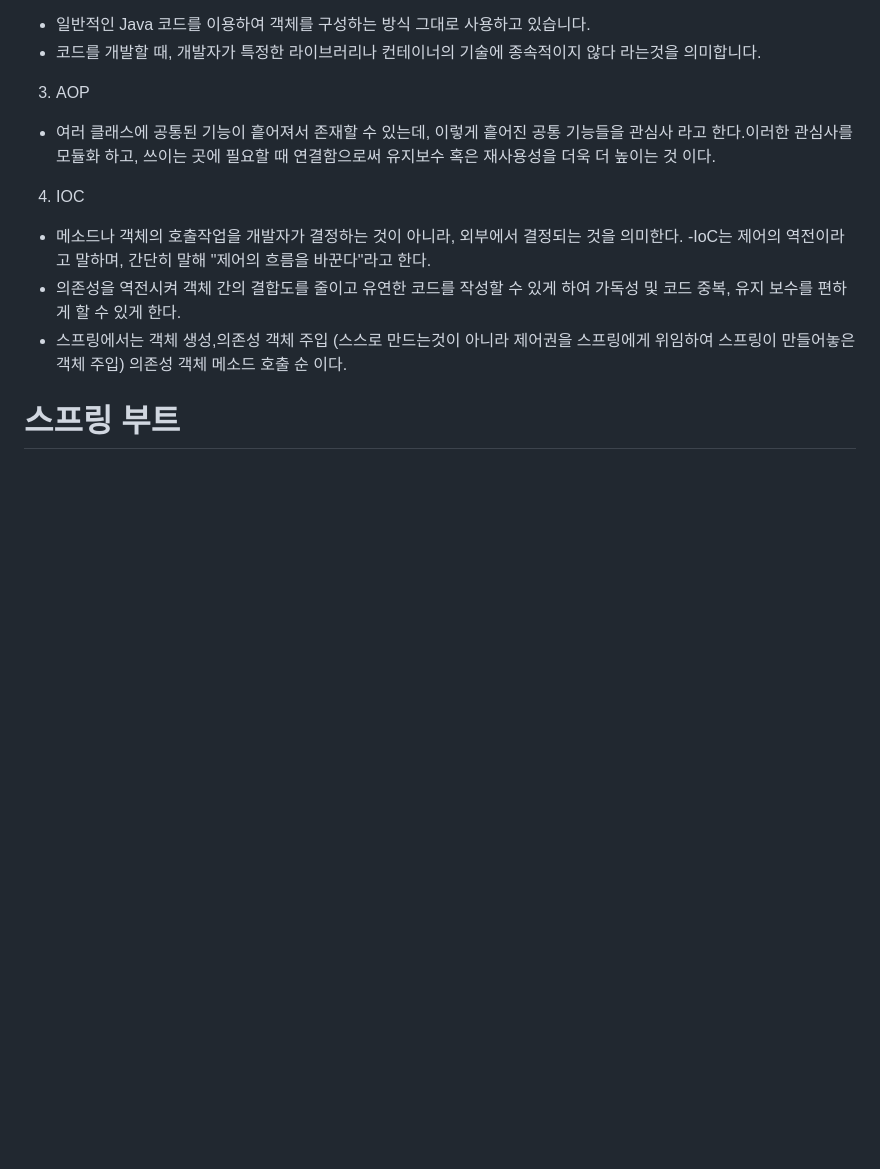
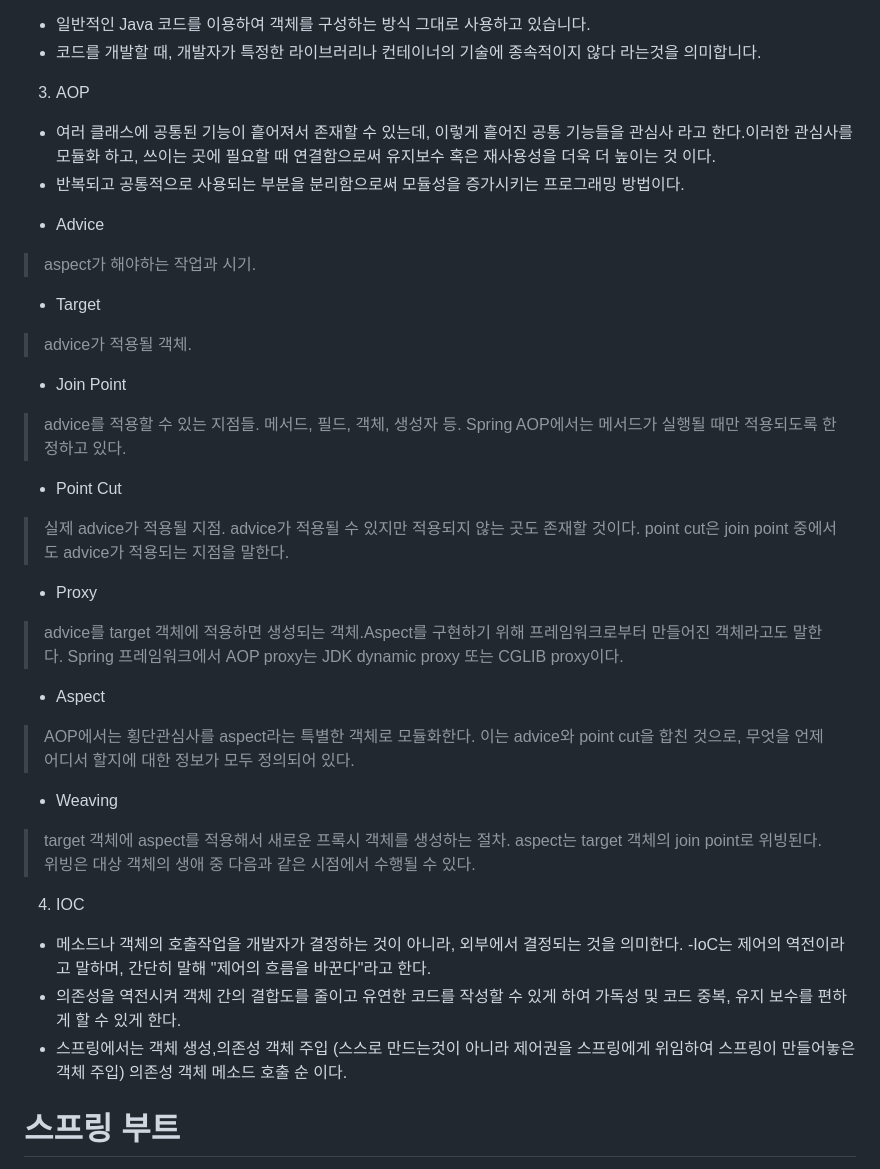
Before and after one commit to themoment-team/2024-Onboarding, a Markdown page: kimjeakwan/spring/20240516.md, the part around the change. GitHub-like rendering; blank space fills up the shorter version.

Commit message:
Feedback

```diff
--- a/kimjeakwan/spring/20240516.md
+++ b/kimjeakwan/spring/20240516.md
@@ -12,6 +12,22 @@
 - 코드를 개발할 때, 개발자가 특정한 라이브러리나 컨테이너의 기술에 종속적이지 않다 라는것을 의미합니다.
 3. AOP
 - 여러 클래스에 공통된 기능이 흩어져서 존재할 수 있는데, 이렇게 흩어진 공통 기능들을 관심사 라고 한다.이러한 관심사를 모듈화 하고, 쓰이는 곳에 필요할 때 연결함으로써 유지보수 혹은 재사용성을 더욱 더 높이는 것 이다.
+- 반복되고 공통적으로 사용되는 부분을 분리함으로써 모듈성을 증가시키는 프로그래밍 방법이다.
+* Advice
+> aspect가 해야하는 작업과 시기.
+* Target
+> advice가 적용될 객체.
+* Join Point
+> advice를 적용할 수 있는 지점들. 메서드, 필드, 객체, 생성자 등. Spring AOP에서는 메서드가 실행될 때만 적용되도록 한정하고 있다.
+* Point Cut
+> 실제 advice가 적용될 지점. advice가 적용될 수 있지만 적용되지 않는 곳도 존재할 것이다. point cut은 join point 중에서도 advice가 적용되는 지점을 말한다.
+* Proxy
+> advice를 target 객체에 적용하면 생성되는 객체.Aspect를 구현하기 위해 프레임워크로부터 만들어진 객체라고도 말한다. Spring 프레임워크에서 AOP proxy는 JDK dynamic proxy 또는 CGLIB proxy이다.
+* Aspect
+> AOP에서는 횡단관심사를 aspect라는 특별한 객체로 모듈화한다. 이는 advice와 point cut을 합친 것으로, 무엇을 언제 어디서 할지에 대한 정보가 모두 정의되어 있다.
+* Weaving
+> target 객체에 aspect를 적용해서 새로운 프록시 객체를 생성하는 절차. aspect는 target 객체의 join point로 위빙된다. 위빙은 대상 객체의 생애 중 다음과 같은 시점에서 수행될 수 있다.
+
 4. IOC
 - 메소드나 객체의 호출작업을 개발자가 결정하는 것이 아니라, 외부에서 결정되는 것을 의미한다.
 -IoC는 제어의 역전이라고 말하며, 간단히 말해 "제어의 흐름을 바꾼다"라고 한다.
```
